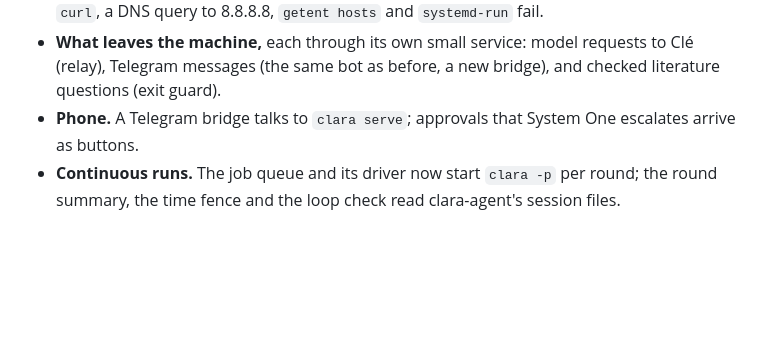
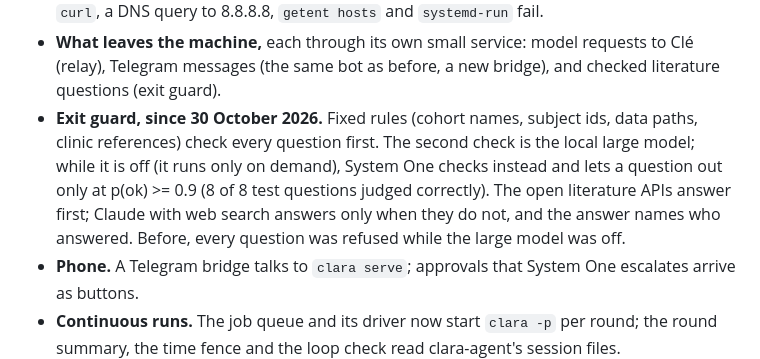
Before and after one commit to mendeltem/clara_working_station, a Markdown page: README.md, the part around the change. GitHub-like rendering; blank space fills up the shorter version.

Commit message:
README: exit guard falls back to System One for the data check and to Claude for the search while the local large model is off

```diff
--- a/README.md
+++ b/README.md
@@ -379,6 +379,11 @@ means one sandbox, one approval path and one session format to audit.
   runs shows loopback only; `curl`, a DNS query to 8.8.8.8, `getent hosts` and `systemd-run` fail.
 - **What leaves the machine,** each through its own small service: model requests to Clé (relay), Telegram messages
   (the same bot as before, a new bridge), and checked literature questions (exit guard).
+- **Exit guard, since 30 October 2026.** Fixed rules (cohort names, subject ids, data paths, clinic references) check
+  every question first. The second check is the local large model; while it is off (it runs only on demand), System One
+  checks instead and lets a question out only at p(ok) >= 0.9 (8 of 8 test questions judged correctly). The open
+  literature APIs answer first; Claude with web search answers only when they do not, and the answer names who answered.
+  Before, every question was refused while the large model was off.
 - **Phone.** A Telegram bridge talks to `clara serve`; approvals that System One escalates arrive as buttons.
 - **Continuous runs.** The job queue and its driver now start `clara -p` per round; the round summary, the time
   fence and the loop check read clara-agent's session files.
```
